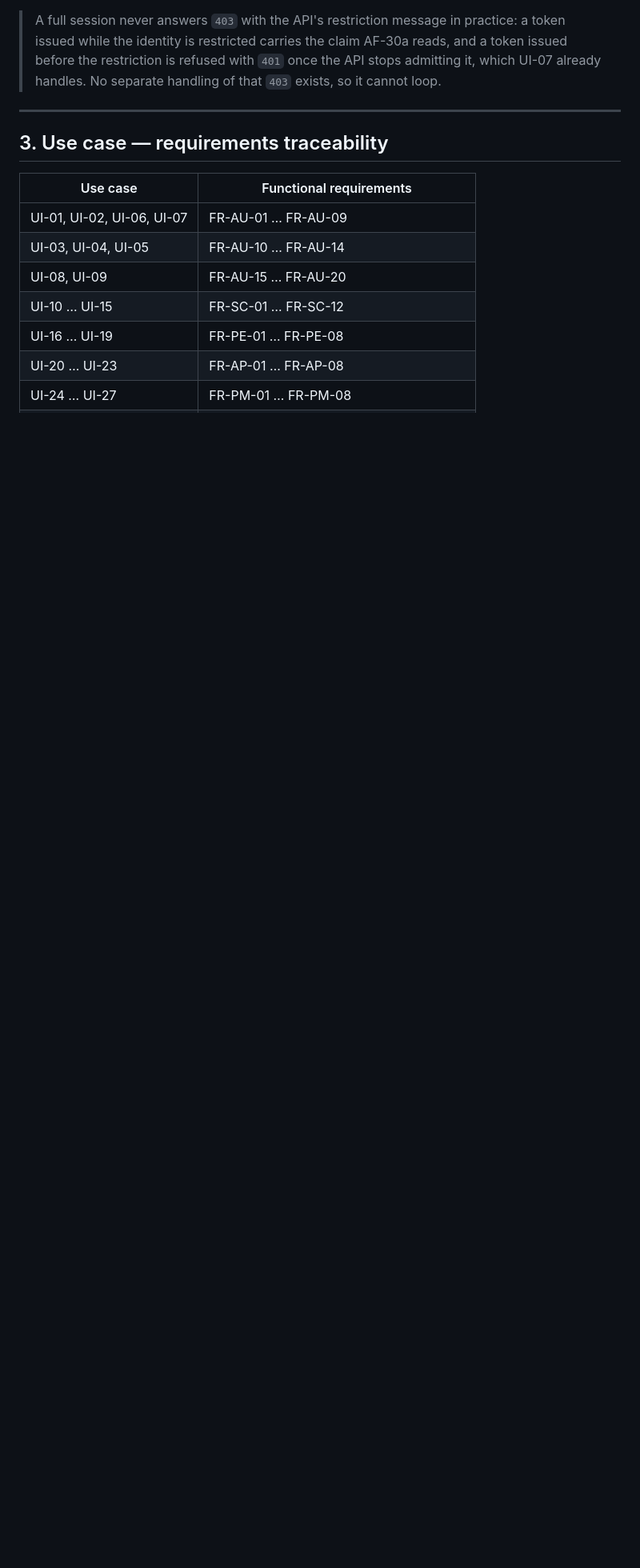
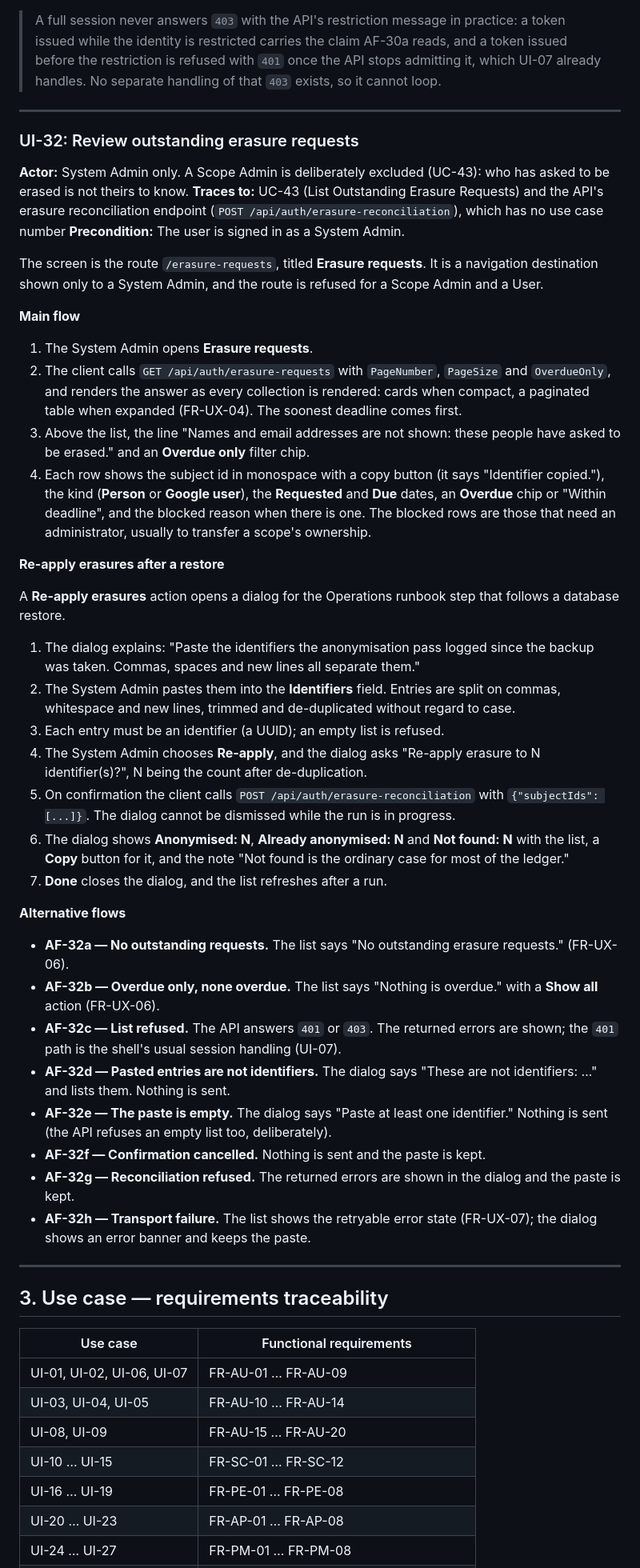
Before and after one commit to artur-rios/heimdall-ui, a Markdown page: docs/requirements/Use Case Specification Document.md, the part around one of its changes. Shown at 80% size. Rendered like a GitHub page; blank space fills up the shorter version.

Commit message:
docs: specify ui-32 erasure requests
Co-Authored-By: Claude Opus 5.5 <noreply@anthropic.com>

```diff
--- a/docs/requirements/Use Case Specification Document.md
+++ b/docs/requirements/Use Case Specification Document.md
@@ -1086,6 +1092,67 @@ restricted person would land on the home screen and watch every request fail.
 
 ---
 
+### UI-32: Review outstanding erasure requests
+
+**Actor:** System Admin only. A Scope Admin is deliberately excluded (UC-43): who has asked to be
+erased is not theirs to know.
+**Traces to:** UC-43 (List Outstanding Erasure Requests) and the API's erasure reconciliation
+endpoint (`POST /api/auth/erasure-reconciliation`), which has no use case number
+**Precondition:** The user is signed in as a System Admin.
+
+The screen is the route `/erasure-requests`, titled **Erasure requests**. It is a navigation
+destination shown only to a System Admin, and the route is refused for a Scope Admin and a User.
+
+**Main flow**
+
+1. The System Admin opens **Erasure requests**.
+2. The client calls `GET /api/auth/erasure-requests` with `PageNumber`, `PageSize` and `OverdueOnly`,
+   and renders the answer as every collection is rendered: cards when compact, a paginated table
+   when expanded (FR-UX-04). The soonest deadline comes first.
+3. Above the list, the line "Names and email addresses are not shown: these people have asked to be
+   erased." and an **Overdue only** filter chip.
+4. Each row shows the subject id in monospace with a copy button (it says "Identifier copied."), the
+   kind (**Person** or **Google user**), the **Requested** and **Due** dates, an **Overdue** chip or
+   "Within deadline", and the blocked reason when there is one. The blocked rows are those that need
+   an administrator, usually to transfer a scope's ownership.
+
+**Re-apply erasures after a restore**
+
+A **Re-apply erasures** action opens a dialog for the Operations runbook step that follows a database
+restore.
+
+1. The dialog explains: "Paste the identifiers the anonymisation pass logged since the backup was
+   taken. Commas, spaces and new lines all separate them."
+2. The System Admin pastes them into the **Identifiers** field. Entries are split on commas,
+   whitespace and new lines, trimmed and de-duplicated without regard to case.
+3. Each entry must be an identifier (a UUID); an empty list is refused.
+4. The System Admin chooses **Re-apply**, and the dialog asks "Re-apply erasure to N identifier(s)?",
+   N being the count after de-duplication.
+5. On confirmation the client calls `POST /api/auth/erasure-reconciliation` with
+   `{"subjectIds": [...]}`. The dialog cannot be dismissed while the run is in progress.
+6. The dialog shows **Anonymised: N**, **Already anonymised: N** and **Not found: N** with the list,
+   a **Copy** button for it, and the note "Not found is the ordinary case for most of the ledger."
+7. **Done** closes the dialog, and the list refreshes after a run.
+
+**Alternative flows**
+
+- **AF-32a — No outstanding requests.** The list says "No outstanding erasure requests." (FR-UX-06).
+- **AF-32b — Overdue only, none overdue.** The list says "Nothing is overdue." with a **Show all**
+  action (FR-UX-06).
+- **AF-32c — List refused.** The API answers `401` or `403`. The returned errors are shown; the `401`
+  path is the shell's usual session handling (UI-07).
+- **AF-32d — Pasted entries are not identifiers.** The dialog says "These are not identifiers: …" and
+  lists them. Nothing is sent.
+- **AF-32e — The paste is empty.** The dialog says "Paste at least one identifier." Nothing is sent
+  (the API refuses an empty list too, deliberately).
+- **AF-32f — Confirmation cancelled.** Nothing is sent and the paste is kept.
+- **AF-32g — Reconciliation refused.** The returned errors are shown in the dialog and the paste is
+  kept.
+- **AF-32h — Transport failure.** The list shows the retryable error state (FR-UX-07); the dialog
+  shows an error banner and keeps the paste.
+
+---
+
 ## 3. Use case — requirements traceability
 
 | Use case | Functional requirements |
```
Also changed, not shown: other parts of docs/requirements/Use Case Specification Document.md (+7 -0 lines), CHANGELOG.md (+6 -0 lines), docs/requirements/System Requirements Document.md (+11 -2 lines).
